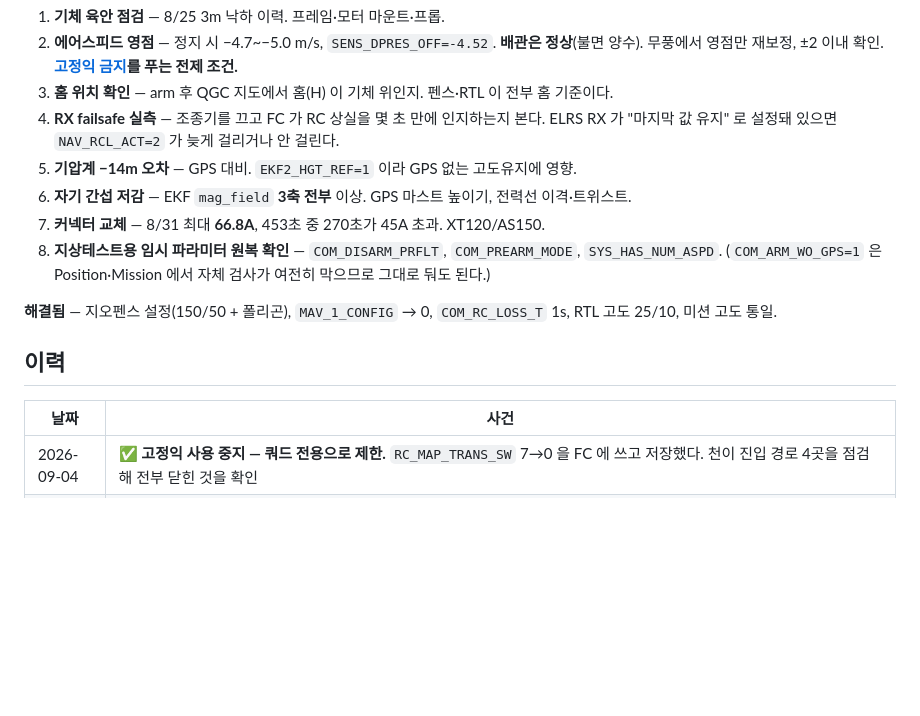
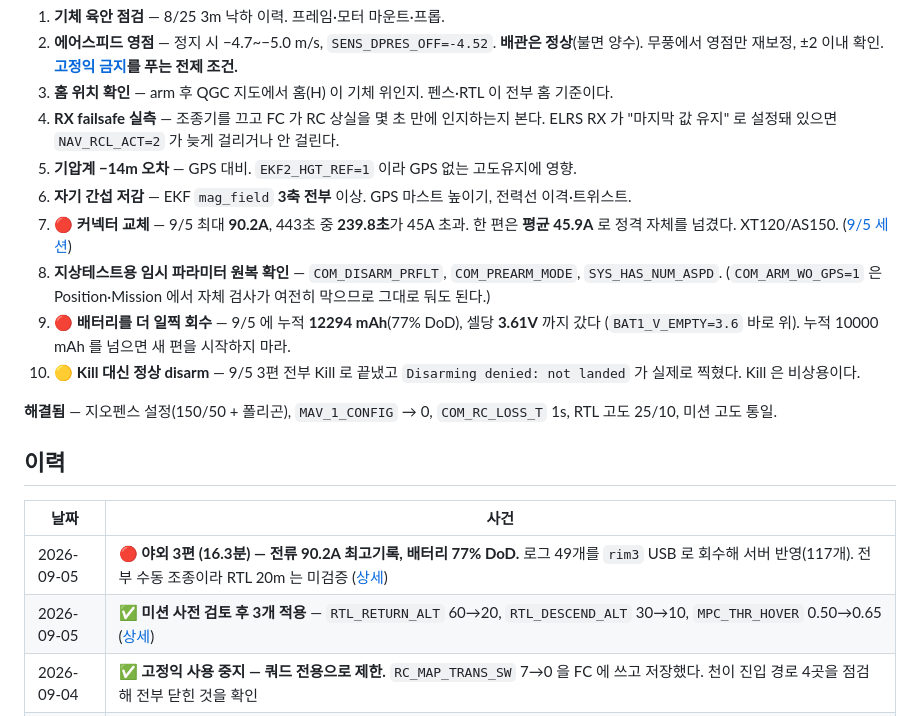
Before and after one commit to 6K5EUQ/SHADE01, a Markdown page: README.md, the part around the change. Drawn GitHub-style; blank space fills up the shorter version.

```diff
--- a/README.md
+++ b/README.md
@@ -277,10 +277,15 @@ VTOL 이착륙으로 저장되지 않도록 주의하라 — 고정익을 푼
    ELRS RX 가 "마지막 값 유지" 로 설정돼 있으면 `NAV_RCL_ACT=2` 가 늦게 걸리거나 안 걸린다.
 5. **기압계 −14m 오차** — GPS 대비. `EKF2_HGT_REF=1` 이라 GPS 없는 고도유지에 영향.
 6. **자기 간섭 저감** — EKF `mag_field` **3축 전부** 이상. GPS 마스트 높이기, 전력선 이격·트위스트.
-7. **커넥터 교체** — 8/31 최대 **66.8A**, 453초 중 270초가 45A 초과. XT120/AS150.
+7. 🔴 **커넥터 교체** — 9/5 최대 **90.2A**, 443초 중 **239.8초**가 45A 초과.
+   한 편은 **평균 45.9A** 로 정격 자체를 넘겼다. XT120/AS150. ([9/5 세션](flights/2026-09-05-outdoor-session.md#-1-전류가-지난-기록을-넘었다--902-a))
 8. **지상테스트용 임시 파라미터 원복 확인** — `COM_DISARM_PRFLT`, `COM_PREARM_MODE`,
    `SYS_HAS_NUM_ASPD`. (`COM_ARM_WO_GPS=1` 은 Position·Mission 에서 자체 검사가 여전히
    막으므로 그대로 둬도 된다.)
+9. 🔴 **배터리를 더 일찍 회수** — 9/5 에 누적 **12294 mAh**(77% DoD), 셀당 **3.61V**
+   까지 갔다 (`BAT1_V_EMPTY=3.6` 바로 위). 누적 10000 mAh 를 넘으면 새 편을 시작하지 마라.
+10. 🟡 **Kill 대신 정상 disarm** — 9/5 3편 전부 Kill 로 끝냈고 `Disarming denied: not landed`
+    가 실제로 찍혔다. Kill 은 비상용이다.
 
 **해결됨** — 지오펜스 설정(150/50 + 폴리곤), `MAV_1_CONFIG` → 0, `COM_RC_LOSS_T` 1s,
 RTL 고도 25/10, 미션 고도 통일.
@@ -289,6 +294,8 @@ RTL 고도 25/10, 미션 고도 통일.
 
 | 날짜 | 사건 |
 |---|---|
+| 2026-09-05 | 🔴 **야외 3편 (16.3분) — 전류 90.2A 최고기록, 배터리 77% DoD.** 로그 49개를 `rim3` USB 로 회수해 서버 반영(117개). 전부 수동 조종이라 RTL 20m 는 미검증 ([상세](flights/2026-09-05-outdoor-session.md)) |
+| 2026-09-05 | ✅ **미션 사전 검토 후 3개 적용** — `RTL_RETURN_ALT` 60→20, `RTL_DESCEND_ALT` 30→10, `MPC_THR_HOVER` 0.50→0.65 ([상세](flights/2026-09-05-mission-preflight-review.md)) |
 | 2026-09-04 | ✅ **고정익 사용 중지 — 쿼드 전용으로 제한.** `RC_MAP_TRANS_SW` 7→0 을 FC 에 쓰고 저장했다. 천이 진입 경로 4곳을 점검해 전부 닫힌 것을 확인 |
 | 2026-09-04 | 🟡 **raspb1 링크 잠정 중단** — FC USB 를 `rim3` 로 옮겼다. `rim3` 직결 브리지가 ku·rim 까지 중계되는 것을 양방향 실측 확인 (28.4 KB/s, 상행 PARAM 왕복). README 링크 구성을 **3 경로**(raspb1 / PC 직결 / ELRS 백팩)로 정정 — "raspb1 단독, 대체 경로 없다" 는 백팩 링크 구축(9/3) 이후 낡은 서술이었다 |
 | 2026-09-04 | 🔴 **"Sensor lost" 원인 규명 — ELRS 대역폭 96% 포화** (250Hz/1:2 = 615 B/s 상한, PX4 가 593 B/s 송신). `MAV_0_RATE` 0 → **490** + FC 재부팅 완료 ([상세](components/receivers/radiomaster-rp4td-m/README.md#-링크-대역폭-포화--sensor-lost-의-원인-2026-09-04-규명)) |
```
Also changed, not shown: flights/2026-09-05-outdoor-session.md (added, +162 -0 lines), flights/LOG-INVENTORY.md (+2 -1 lines).
